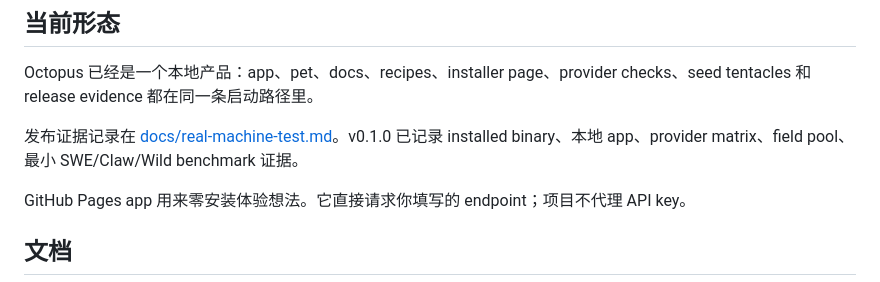
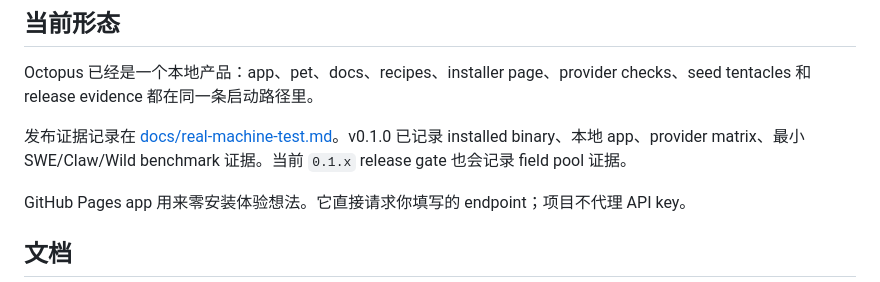
Before and after one commit to dangoZhang/Octopus, a Markdown page: README.zh-CN.md, the part around the change. Drawn GitHub-style.

Commit message:
Clarify field pool release evidence timing

```diff
--- a/README.zh-CN.md
+++ b/README.zh-CN.md
@@ -87,7 +87,7 @@ octopus provider check
 
 Octopus 已经是一个本地产品：app、pet、docs、recipes、installer page、provider checks、seed tentacles 和 release evidence 都在同一条启动路径里。
 
-发布证据记录在 [docs/real-machine-test.md](docs/real-machine-test.md)。v0.1.0 已记录 installed binary、本地 app、provider matrix、field pool、最小 SWE/Claw/Wild benchmark 证据。
+发布证据记录在 [docs/real-machine-test.md](docs/real-machine-test.md)。v0.1.0 已记录 installed binary、本地 app、provider matrix、最小 SWE/Claw/Wild benchmark 证据。当前 `0.1.x` release gate 也会记录 field pool 证据。
 
 GitHub Pages app 用来零安装体验想法。它直接请求你填写的 endpoint；项目不代理 API key。
 
```
Also changed, not shown: 1 other file.
